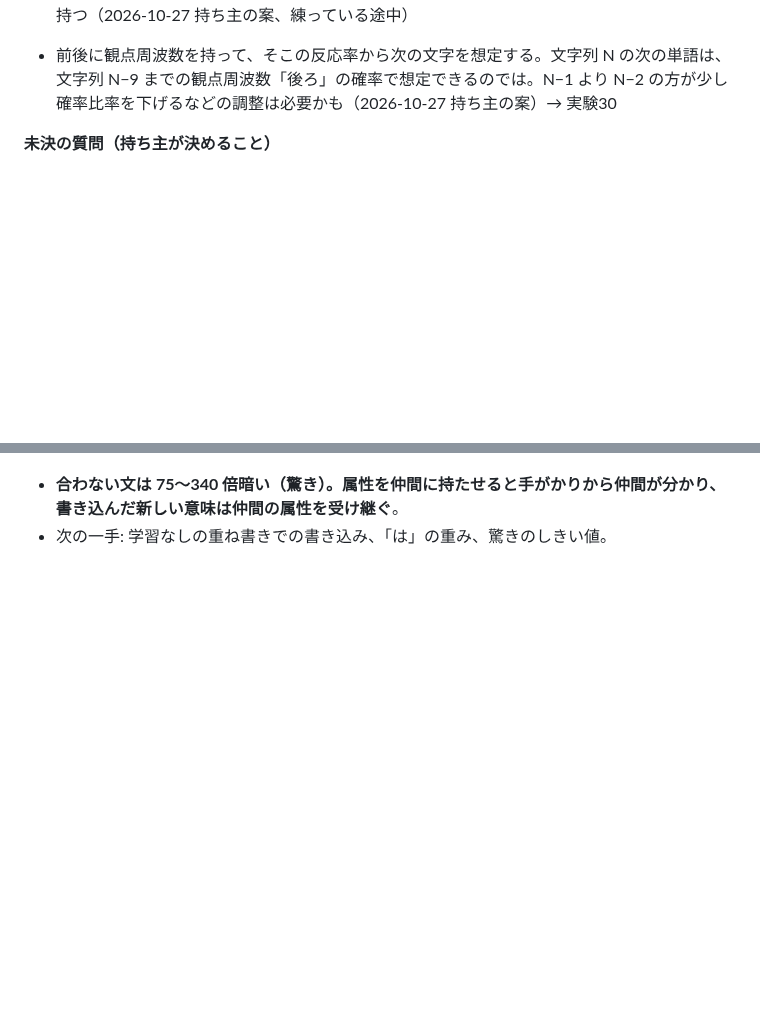
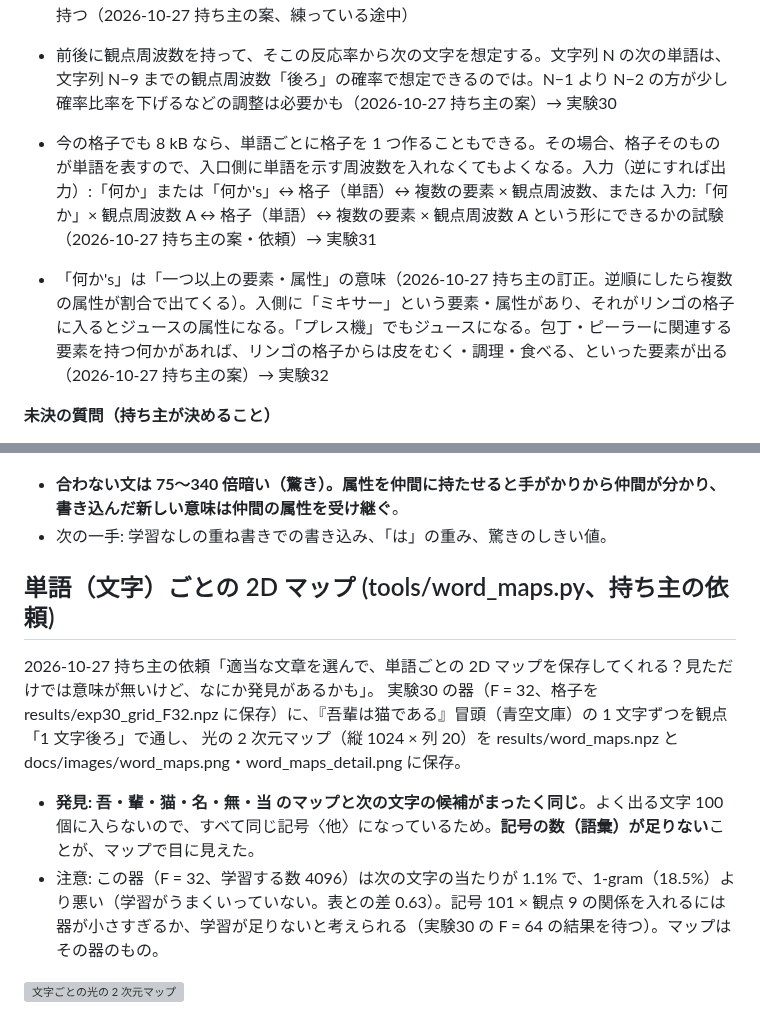
Before and after one commit to devaf09/Sin-CNN3, a Markdown page: NOTES.md, 2 parts joined by grey strips. Drawn GitHub-style; blank space fills up the shorter version; grey boxes are pictures that could not be loaded.

Commit message:
単語（文字）ごとの 2D マップを保存（持ち主の依頼）。よく出る 100 字に入らない文字はすべて同じマップになる
Co-Authored-By: Claude Opus 5.5 (1M context) <noreply@anthropic.com>

```diff
--- a/NOTES.md
+++ b/NOTES.md
@@ -75,6 +75,10 @@ sin・cos とフーリエ変換による入出力と記憶を、小さなモデ
 - 語順が次のヒントになりそう。関連性より前・後がわかるだけでもだいぶ違う。今のやり方だと前か後かを理解できていないので、文字列を出力する場合、一度出た文字は出現頻度を下げないとずっと同じ文言を繰り返すかも。大規模学習では属性を選定しないとちゃんとした結果が出ないかも（本来は色・形などが望ましいが、大規模な文章から抽出できるか）。試しに単語数が少ないのを逆手にとって、文字列 = 属性にしてみる？前後 10 単語くらいを関係性として持つ（2026-10-27 持ち主の案、練っている途中）
 
 - 前後に観点周波数を持って、そこの反応率から次の文字を想定する。文字列 N の次の単語は、文字列 N−9 までの観点周波数「後ろ」の確率で想定できるのでは。N−1 より N−2 の方が少し確率比率を下げるなどの調整は必要かも（2026-10-27 持ち主の案）→ 実験30
+
+- 今の格子でも 8 kB なら、単語ごとに格子を 1 つ作ることもできる。その場合、格子そのものが単語を表すので、入口側に単語を示す周波数を入れなくてもよくなる。入力（逆にすれば出力）:「何か」または「何か's」↔ 格子（単語）↔ 複数の要素 × 観点周波数、または 入力:「何か」× 観点周波数 A ↔ 格子（単語）↔ 複数の要素 × 観点周波数 A という形にできるかの試験（2026-10-27 持ち主の案・依頼）→ 実験31
+
+- 「何か's」は「一つ以上の要素・属性」の意味（2026-10-27 持ち主の訂正。逆順にしたら複数の属性が割合で出てくる）。入側に「ミキサー」という要素・属性があり、それがリンゴの格子に入るとジュースの属性になる。「プレス機」でもジュースになる。包丁・ピーラーに関連する要素を持つ何かがあれば、リンゴの格子からは皮をむく・調理・食べる、といった要素が出る（2026-10-27 持ち主の案）→ 実験32
 
 **未決の質問（持ち主が決めること）**
 - M0 の確認の順番（2026-10-27 に提案し、持ち主が OK。docs/library_check.md の表の順）
@@ -551,3 +555,14 @@ A（30 番）・B（70 番）・参照（50 番）のふくらみ、位相でた
 
 - **合わない文は 75〜340 倍暗い（驚き）。属性を仲間に持たせると手がかりから仲間が分かり、書き込んだ新しい意味は仲間の属性を受け継ぐ**。
 - 次の一手: 学習なしの重ね書きでの書き込み、「は」の重み、驚きのしきい値。
+
+## 単語（文字）ごとの 2D マップ (tools/word_maps.py、持ち主の依頼)
+
+2026-10-27 持ち主の依頼「適当な文章を選んで、単語ごとの 2D マップを保存してくれる？見ただけでは意味が無いけど、なにか発見があるかも」。
+実験30 の器（F = 32、格子を results/exp30_grid_F32.npz に保存）に、『吾輩は猫である』冒頭（青空文庫）の 1 文字ずつを観点「1 文字後ろ」で通し、
+光の 2 次元マップ（縦 1024 × 列 20）を results/word_maps.npz と docs/images/word_maps.png・word_maps_detail.png に保存。
+
+- **発見: 吾・輩・猫・名・無・当 のマップと次の文字の候補がまったく同じ**。よく出る文字 100 個に入らないので、すべて同じ記号〈他〉になっているため。**記号の数（語彙）が足りない**ことが、マップで目に見えた。
+- 注意: この器（F = 32、学習する数 4096）は次の文字の当たりが 1.1% で、1-gram（18.5%）より悪い（学習がうまくいっていない。表との差 0.63）。記号 101 × 観点 9 の関係を入れるには器が小さすぎるか、学習が足りないと考えられる（実験30 の F = 64 の結果を待つ）。マップはその器のもの。
+
+![文字ごとの光の 2 次元マップ](docs/images/word_maps.png)
```
Also changed, not shown: docs/images/word_maps_detail.png (added), 5 other files.
